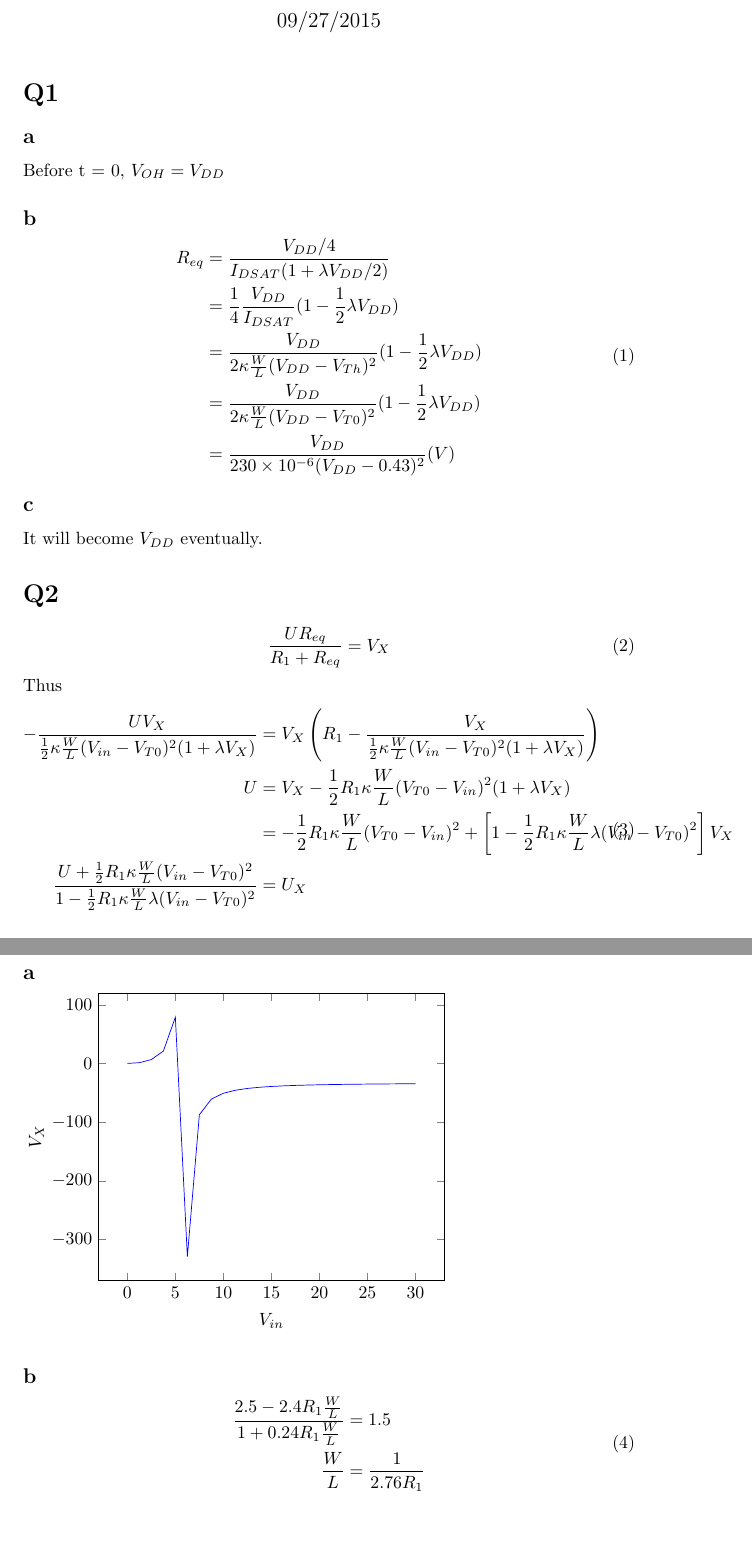
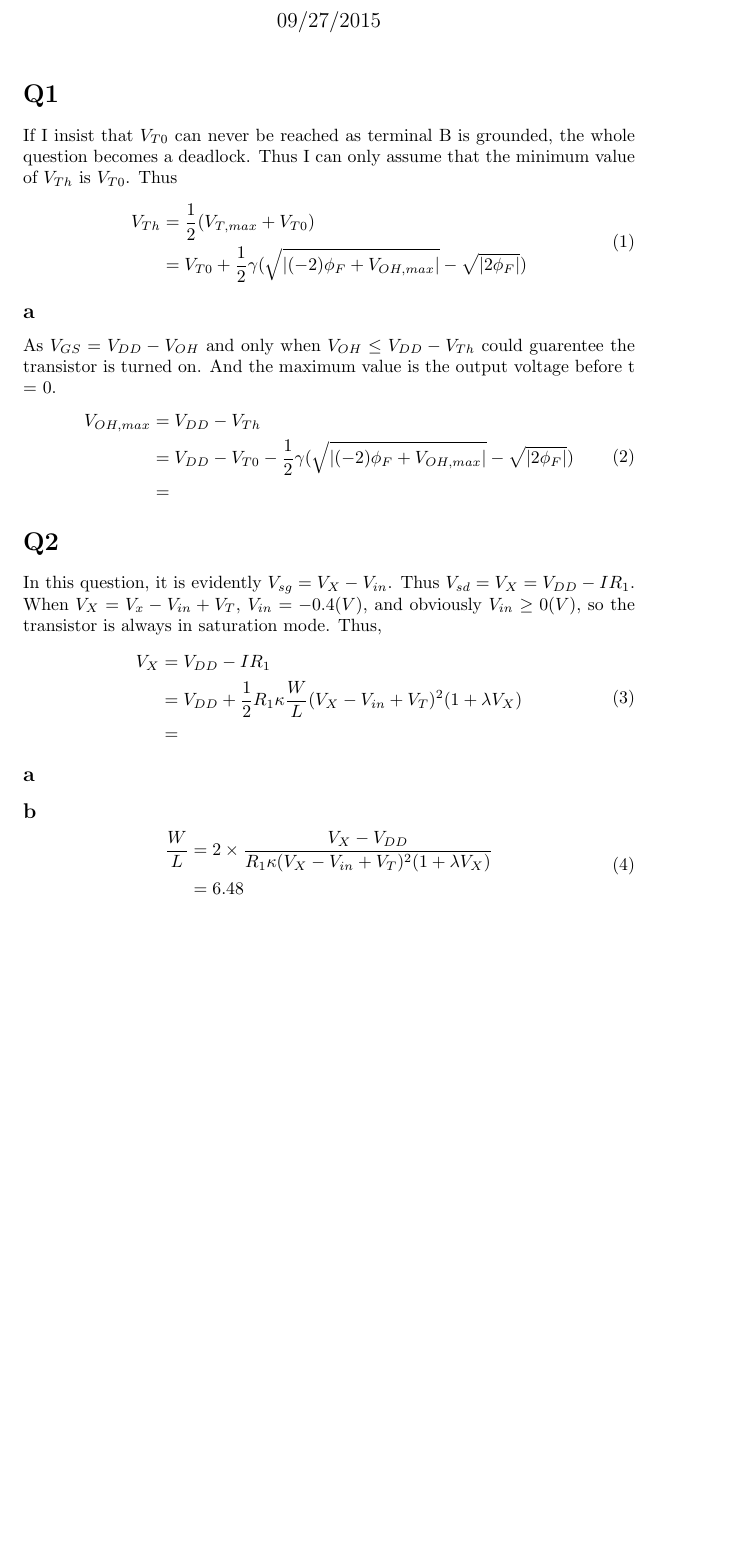
Before and after one commit to smithislearning/EL-6473, a LaTeX document (week_2/Chi_Zhang_cz776_HW2.tex): two parts of pages 1 and 2 of 2 before the commit and part of the page after it, the two joined at a grey line, cut so that both start at the same text, the shorter picture padded with empty space. Compiled offline with pdfLaTeX.

Commit message:
Still a mess...

```diff
--- a/week_2/Chi_Zhang_cz776_HW2.tex
+++ b/week_2/Chi_Zhang_cz776_HW2.tex
@@ -21,50 +21,46 @@
 \begin{document}
 \maketitle
 \section*{Q1}
+If I insist that \begin{math}V_{T0}\end{math} can never be reached as terminal B is grounded, the whole question becomes a
+deadlock. Thus I can only assume that the minimum value of \begin{math}V_{Th}\end{math} is \begin{math}V_{T0}\end{math}.
+Thus
+\begin{equation}
+\begin{split}
+ V_{Th} &= \frac{1}{2}(V_{T, max} + V_{T0})\\
+        &= V_{T0} + \frac{1}{2}\gamma(\sqrt{|(-2)\phi_F + V_{OH, max}|} - \sqrt{|2\phi_F|})
+\end{split}
+\end{equation}
 \subsection*{a}
-Before t = 0, \begin{math}V_{OH} = V_{DD}\end{math}
+As \begin{math}V_{GS} = V_{DD} - V_{OH}\end{math} and only when \begin{math}V_{OH} \leq V_{DD} - V_{Th}\end{math} could
+guarentee the transistor is turned on. And the maximum value is the output voltage before t = 0.
+\begin{equation}
+\begin{split}
+ V_{OH, max} &= V_{DD} - V_{Th}\\
+        &= V_{DD} - V_{T0} - \frac{1}{2}\gamma(\sqrt{|(-2)\phi_F + V_{OH, max}|} - \sqrt{|2\phi_F|})\\
+        &=
+\end{split}
+\end{equation}
+
+
+\section*{Q2}
+In this question, it is evidently \begin{math}V_{sg} = V_X - V_{in}\end{math}.
+Thus \begin{math}V_{sd} = V_X = V_{DD} - IR_1\end{math}. When \begin{math}V_X = V_x - V_{in} + V_T\end{math},
+\begin{math}V_{in} = -0.4(V)\end{math}, and obviously \begin{math}V_{in} \geq 0(V)\end{math}, so the transistor is always
+in saturation mode.
+Thus,
+\begin{equation}
+\begin{split}
+V_X &= V_{DD} - IR_1\\
+    &= V_{DD} + \frac{1}{2}R_1 \kappa\frac{W}{L}(V_X - V_{in} + V_T)^2 (1 + \lambda V_X)\\
+    &=
+\end{split}
+\end{equation}
+\subsection*{a}
 \subsection*{b}
 \begin{equation}
  \begin{split}
-  R_{eq} &= \frac{V_{DD} / 4}{I_{DSAT}(1 + \lambda V_{DD} / 2)}\\
-         &=\frac{1}{4} \frac{V_{DD}}{I_{DSAT}} ( 1 - \frac{1}{2}\lambda V_{DD} )\\
-         &= \frac{V_{DD}}{2\kappa\frac{W}{L}(V_{DD} - V_{Th})^2} ( 1 - \frac{1}{2}\lambda V_{DD} )\\
-         &= \frac{V_{DD}}{2\kappa\frac{W}{L}(V_{DD} - V_{T0})^2} ( 1 - \frac{1}{2}\lambda V_{DD} )\\
-         &= \frac{V_{DD}}{230\times 10^{-6}(V_{DD} - 0.43)^2} (V)
+  \frac{W}{L} &= 2\times\frac{V_X - V_{DD}}{R_1 \kappa (V_X - V_{in} + V_T)^2 (1 + \lambda V_X)}\\
+              &= 6.48
  \end{split}
 \end{equation}
-\subsection*{c}
-It will become \begin{math}V_{DD}\end{math} eventually.
-\section*{Q2}
-\begin{equation}
-\frac{UR_{eq}}{R_1 + R_{eq}} = V_X
-\end{equation}
-Thus
-\begin{equation}
-\begin{split}
- -\frac{UV_X}{\frac{1}{2}\kappa\frac{W}{L}(V_{in} - V_{T0})^2 (1+\lambda V_X)} &= V_X \left( R_1 - \frac{V_X}{\frac{1}{2}\kappa\frac{W}{L}(V_{in} - V_{T0})^2 (1+\lambda V_X)}\right)\\
- U &= V_X - \frac{1}{2}R_1 \kappa\frac{W}{L}(V_{T0} - V_{in})^2(1+\lambda V_X)\\
- &= -\frac{1}{2}R_1 \kappa\frac{W}{L}(V_{T0} - V_{in})^2 + \left[1 - \frac{1}{2}R_1 \kappa\frac{W}{L}\lambda(V_{in} - V_{T0})^2 \right] V_X\\
- \frac{U+\frac{1}{2}R_1 \kappa\frac{W}{L} (V_{in} - V_{T0})^2}{1 - \frac{1}{2}R_1 \kappa\frac{W}{L} \lambda (V_{in} - V_{T0})^2} &= U_X
-\end{split}
-\end{equation}
-\subsection*{a}
-\begin{tikzpicture}
-\begin{axis}[
- domain=0:30,xlabel=\begin{math}V_{in}\end{math},
-ylabel=\begin{math}V_X\end{math},
-]
-\addplot[
-color=blue]
-{(2.5+0.3(x-0.16)^2)/(1-0.03*(x-0.16)^2)};
-\end{axis}
-\end{tikzpicture}
-\subsection*{b}
-\begin{equation}
-\begin{split}
- \frac{2.5 - 2.4R_1\frac{W}{L}}{1 + 0.24R_1 \frac{W}{L}} &= 1.5\\
- \frac{W}{L} &= \frac{1}{2.76R_1}
- \end{split}
-\end{equation}
-
 \end{document}
```
Also changed, not shown: week_2/Chi_Zhang_cz776_HW2.pdf, week_2/ECE6473_HW2.pdf, 3 other files.
